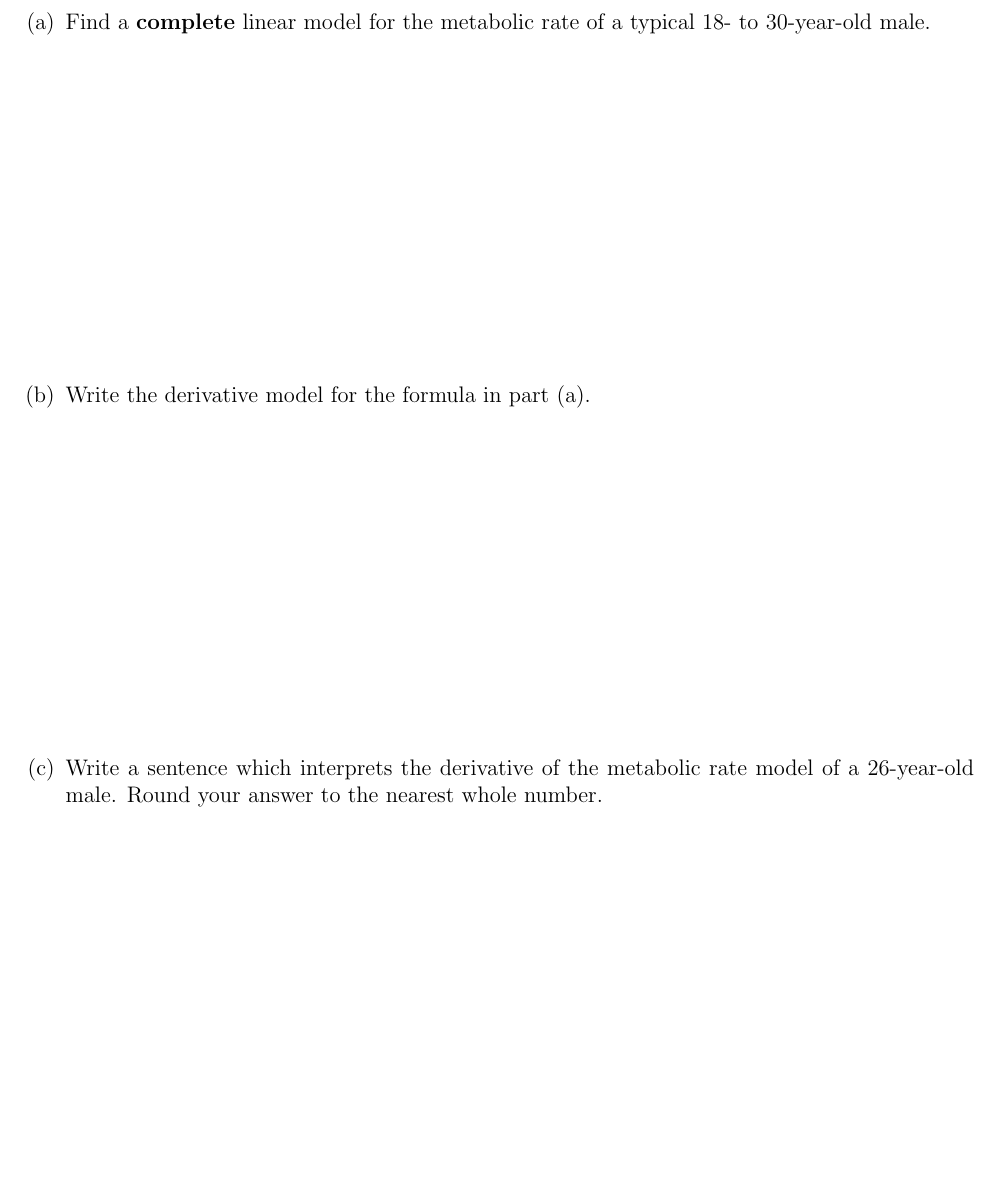
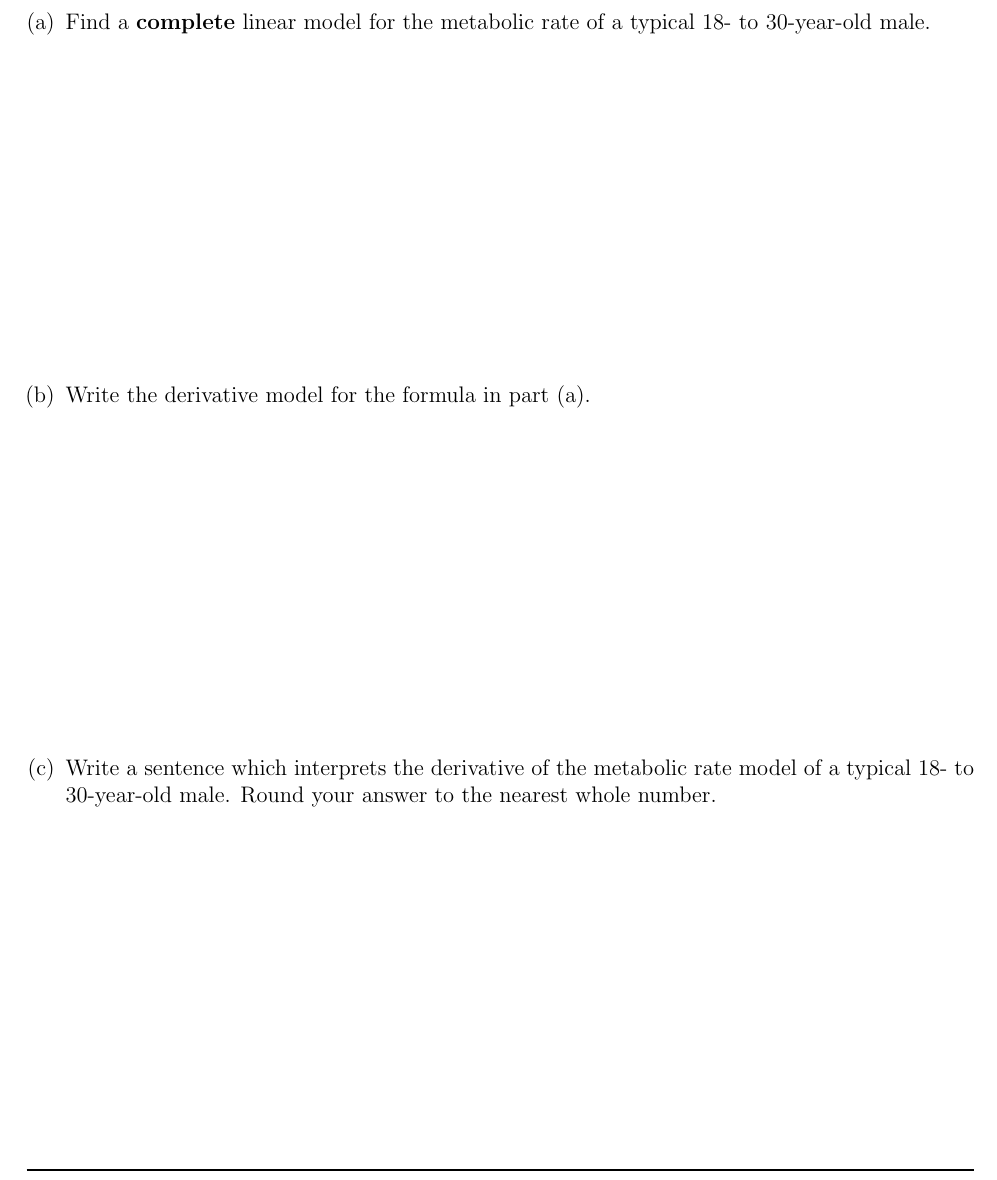
Before and after one commit to cg2wilson/bc-workbook, a LaTeX thesis (tex/31.tex): part of page 6 of 6, cut so that both start at the same text, the shorter picture padded with empty space. Compiled offline with pdfLaTeX.

Commit message:
fixed issue #4 (example 2.6.6) and issue #5 (example 3.1.4c) in .ptx and .tex

```diff
--- a/tex/31.tex
+++ b/tex/31.tex
@@ -118,7 +118,7 @@
 					\vs{1}
 				\item Write the derivative model for the formula in part (a).
 					\vs{1}
- 				\item Write a sentence which interprets the derivative of the metabolic rate model of a 26-year-old male.  Round your answer to the nearest whole number.
+ 				\item Write a sentence which interprets the derivative of the metabolic rate model of a typical 18- to 30-year-old male.  Round your answer to the nearest whole number.
  					\vs{1}
  			\end{enumerate}
  		\end{ex}
```
Also changed, not shown: 2 other files.
